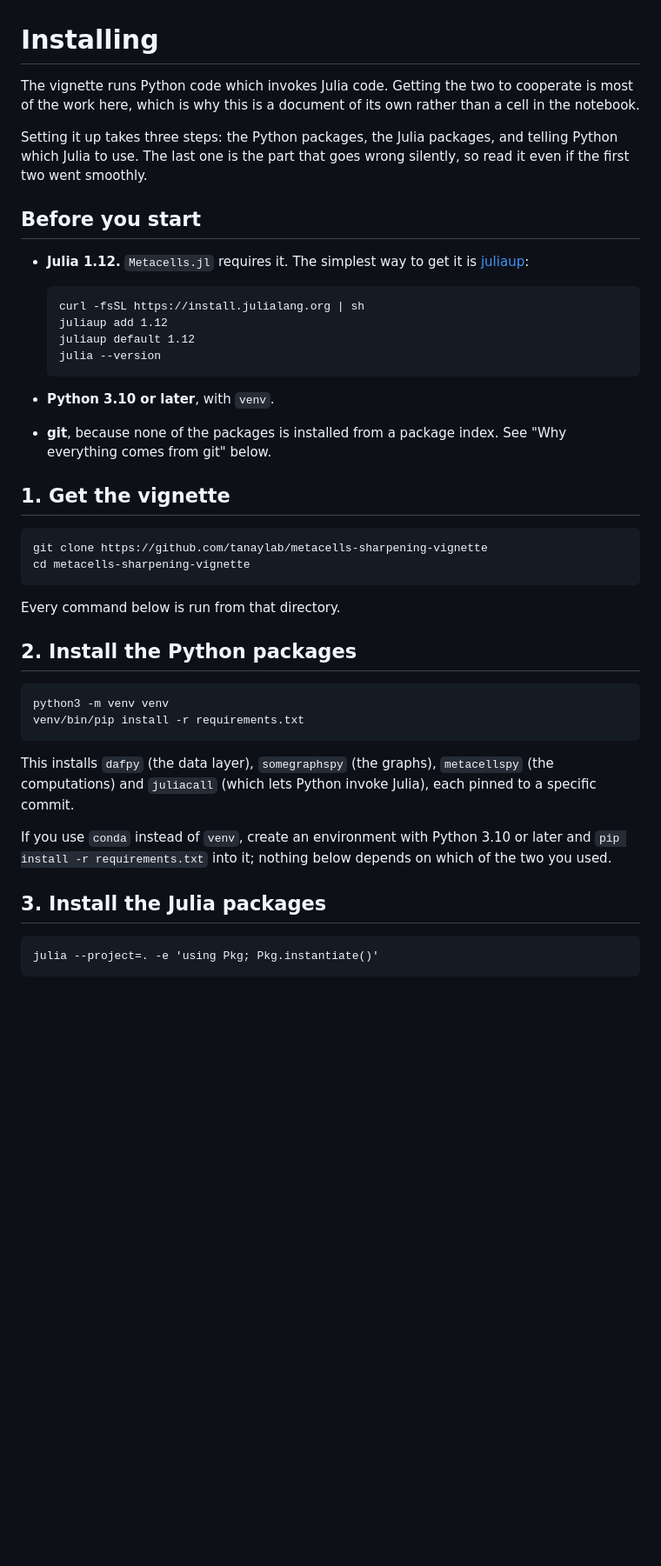
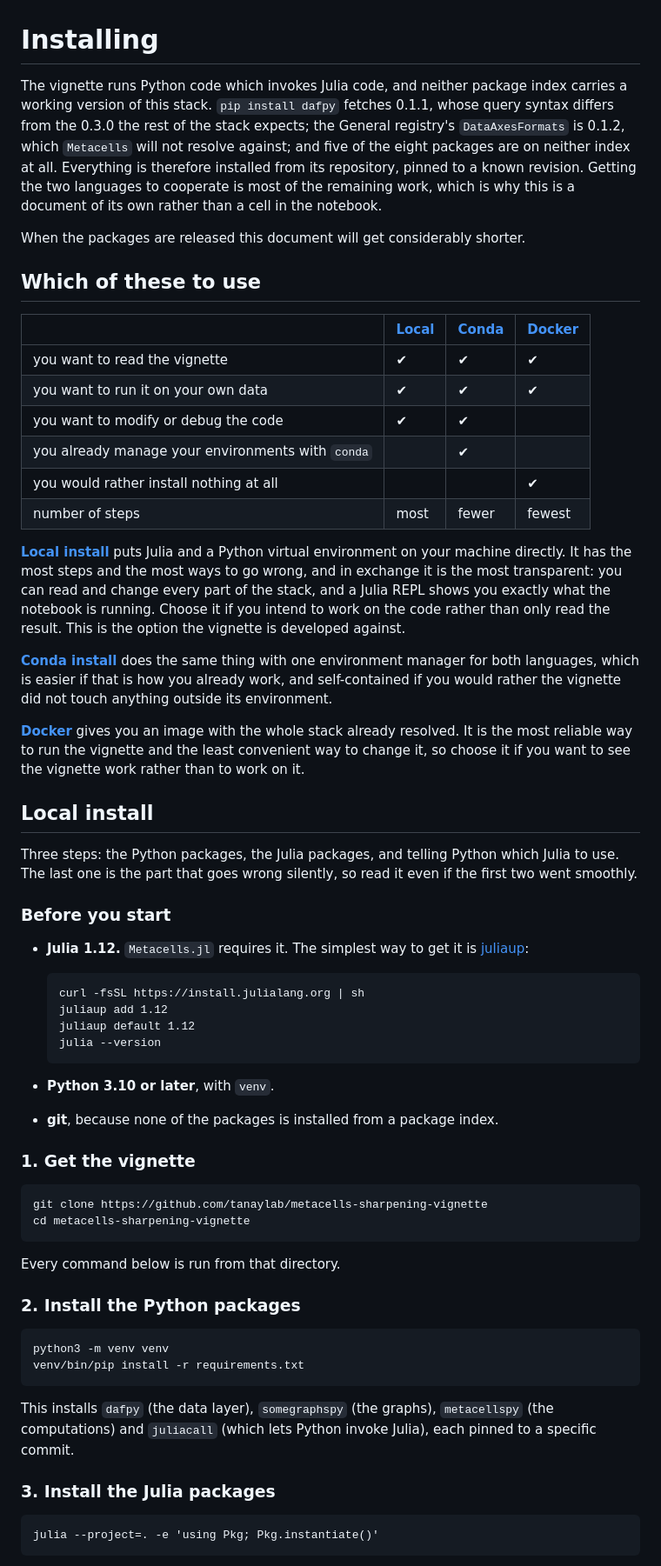
Before and after one commit to tanaylab/metacells-sharpening-vignette, a Markdown page: INSTALL.md, the part around one of its changes. Shown at 87% size. GitHub-like rendering; blank space fills up the shorter version.

````diff
--- a/INSTALL.md
+++ b/INSTALL.md
@@ -1,12 +1,44 @@
 # Installing
 
-The vignette runs Python code which invokes Julia code. Getting the two to cooperate is most of the work here, which is
-why this is a document of its own rather than a cell in the notebook.
+The vignette runs Python code which invokes Julia code, and neither package index carries a working version of this
+stack. `pip install dafpy` fetches 0.1.1, whose query syntax differs from the 0.3.0 the rest of the stack expects; the
+General registry's `DataAxesFormats` is 0.1.2, which `Metacells` will not resolve against; and five of the eight
+packages are on neither index at all. Everything is therefore installed from its repository, pinned to a known
+revision. Getting the two languages to cooperate is most of the remaining work, which is why this is a document of its
+own rather than a cell in the notebook.
 
-Setting it up takes three steps: the Python packages, the Julia packages, and telling Python which Julia to use. The
-last one is the part that goes wrong silently, so read it even if the first two went smoothly.
+When the packages are released this document will get considerably shorter.
 
-## Before you start
+## Which of these to use
+
+| | [Local](#local-install) | [Conda](#conda-install) | [Docker](#docker) |
+|---|---|---|---|
+| you want to read the vignette | ✔ | ✔ | ✔ |
+| you want to run it on your own data | ✔ | ✔ | ✔ |
+| you want to modify or debug the code | ✔ | ✔ | |
+| you already manage your environments with `conda` | | ✔ | |
+| you would rather install nothing at all | | | ✔ |
+| number of steps | most | fewer | fewest |
+
+**[Local install](#local-install)** puts Julia and a Python virtual environment on your machine directly. It has the
+most steps and the most ways to go wrong, and in exchange it is the most transparent: you can read and change every
+part of the stack, and a Julia REPL shows you exactly what the notebook is running. Choose it if you intend to work on
+the code rather than only read the result. This is the option the vignette is developed against.
+
+**[Conda install](#conda-install)** does the same thing with one environment manager for both languages, which is
+easier if that is how you already work, and self-contained if you would rather the vignette did not touch anything
+outside its environment.
+
+**[Docker](#docker)** gives you an image with the whole stack already resolved. It is the most reliable way to run the
+vignette and the least convenient way to change it, so choose it if you want to see the vignette work rather than to
+work on it.
+
+## Local install
+
+Three steps: the Python packages, the Julia packages, and telling Python which Julia to use. The last one is the part
+that goes wrong silently, so read it even if the first two went smoothly.
+
+### Before you start
 
 * **Julia 1.12.** `Metacells.jl` requires it. The simplest way to get it is
   [juliaup](https://github.com/JuliaLang/juliaup):
@@ -20,9 +52,9 @@ last one is the part that goes wrong silently, so read it even if the first two
 
 * **Python 3.10 or later**, with `venv`.
 
-* **git**, because none of the packages is installed from a package index. See "Why everything comes from git" below.
+* **git**, because none of the packages is installed from a package index.
 
-## 1. Get the vignette
+### 1. Get the vignette
 
 ```
 git clone https://github.com/tanaylab/metacells-sharpening-vignette
@@ -31,7 +63,7 @@ cd metacells-sharpening-vignette
 
 Every command below is run from that directory.
 
-## 2. Install the Python packages
+### 2. Install the Python packages
 
 ```
 python3 -m venv venv
@@ -41,10 +73,7 @@ venv/bin/pip install -r requirements.txt
 This installs `dafpy` (the data layer), `somegraphspy` (the graphs), `metacellspy` (the computations) and `juliacall`
 (which lets Python invoke Julia), each pinned to a specific commit.
 
-If you use `conda` instead of `venv`, create an environment with Python 3.10 or later and `pip install -r
-requirements.txt` into it; nothing below depends on which of the two you used.
-
-## 3. Install the Julia packages
+### 3. Install the Julia packages
 
 ```
 julia --project=. -e 'using Pkg; Pkg.instantiate()'
````
Also changed, not shown: other parts of INSTALL.md (+27 -22 lines).
